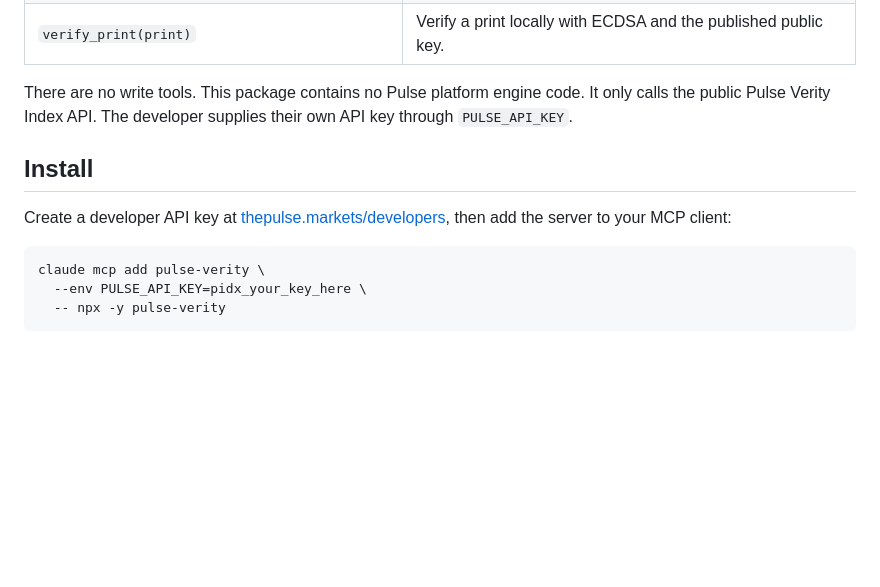
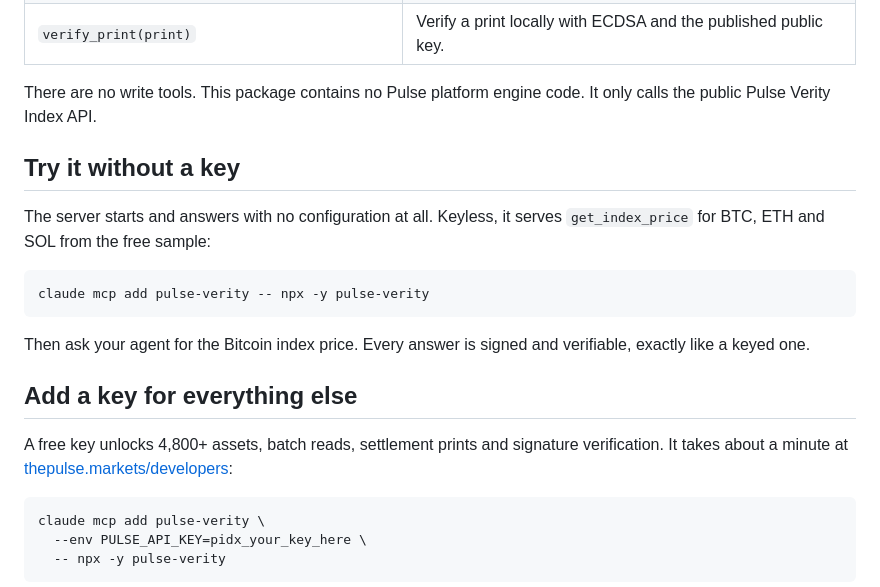
Before and after one commit to PulseBet/pulse-verity, a Markdown page: README.md, the part around the change. GitHub-like rendering; blank space fills up the shorter version.

Commit message:
README: lead with the keyless path, and quote an asset count we can defend
The npm page opened with "create a developer API key", which is the exact
step 1.2.0 removed. It now opens with the no-key install and moves the key
to what it actually buys.

Live status reports customerPriced 4,871, so "5,000+ assets" overstated what
a paying customer can read. Quotes 4,800+.

Co-Authored-By: Claude Opus 5 <noreply@anthropic.com>
Claude-Session: https://claude.ai/code/session_01GH7uPZikfehbqFJq46Fzu1

````diff
--- a/README.md
+++ b/README.md
@@ -14,14 +14,25 @@ It exposes five read-only tools:
 | `verify_print(print)` | Verify a print locally with ECDSA and the published public key. |
 
 There are no write tools. This package contains no Pulse platform engine code.
-It only calls the public Pulse Verity Index API. The developer supplies their
-own API key through `PULSE_API_KEY`.
+It only calls the public Pulse Verity Index API.
 
-## Install
+## Try it without a key
 
-Create a developer API key at
-[thepulse.markets/developers](https://thepulse.markets/developers), then add the
-server to your MCP client:
+The server starts and answers with no configuration at all. Keyless, it serves
+`get_index_price` for BTC, ETH and SOL from the free sample:
+
+```bash
+claude mcp add pulse-verity -- npx -y pulse-verity
+```
+
+Then ask your agent for the Bitcoin index price. Every answer is signed and
+verifiable, exactly like a keyed one.
+
+## Add a key for everything else
+
+A free key unlocks 4,800+ assets, batch reads, settlement prints and signature
+verification. It takes about a minute at
+[thepulse.markets/developers](https://thepulse.markets/developers):
 
 ```bash
 claude mcp add pulse-verity \
````
